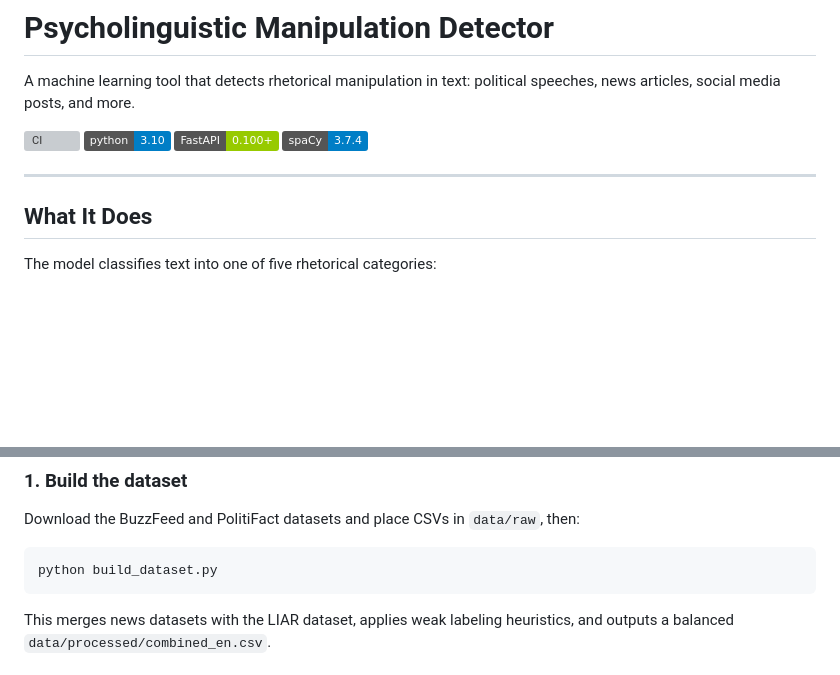
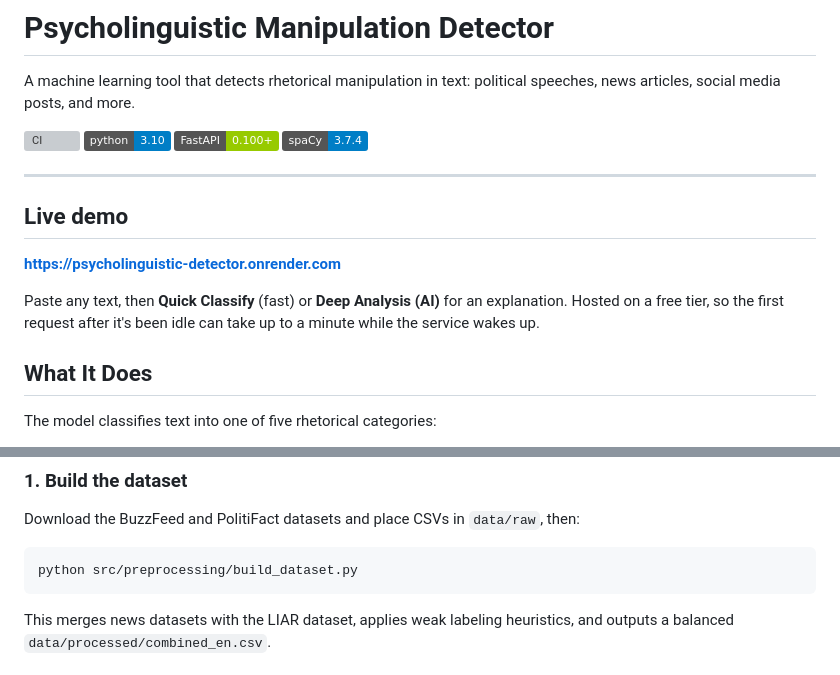
Before and after one commit to troyhunterz/psycholinguistic-detector, a Markdown page: README.md, 2 parts joined by grey strips. Drawn GitHub-style; badges without logos; blank space fills up the shorter version; grey boxes are pictures that could not be loaded.

````diff
--- a/README.md
+++ b/README.md
@@ -8,6 +8,12 @@ A machine learning tool that detects rhetorical manipulation in text: political
 ![spaCy](https://img.shields.io/badge/spaCy-3.7.4-blue)
 
 ---
+
+## Live demo
+
+**https://psycholinguistic-detector.onrender.com**
+
+Paste any text, then **Quick Classify** (fast) or **Deep Analysis (AI)** for an explanation. Hosted on a free tier, so the first request after it's been idle can take up to a minute while the service wakes up.
 
 ## What It Does
 
@@ -165,7 +166,7 @@ Interactive docs available at [http://localhost:8000/docs](http://localhost:8000
 Download the BuzzFeed and PolitiFact datasets and place CSVs in `data/raw`, then:
 
 ```bash
-python build_dataset.py
+python src/preprocessing/build_dataset.py
 ```
 
 This merges news datasets with the LIAR dataset, applies weak labeling heuristics, and outputs a balanced `data/processed/combined_en.csv`.
````
Also changed, not shown: other parts of README.md (+29 -34 lines).
